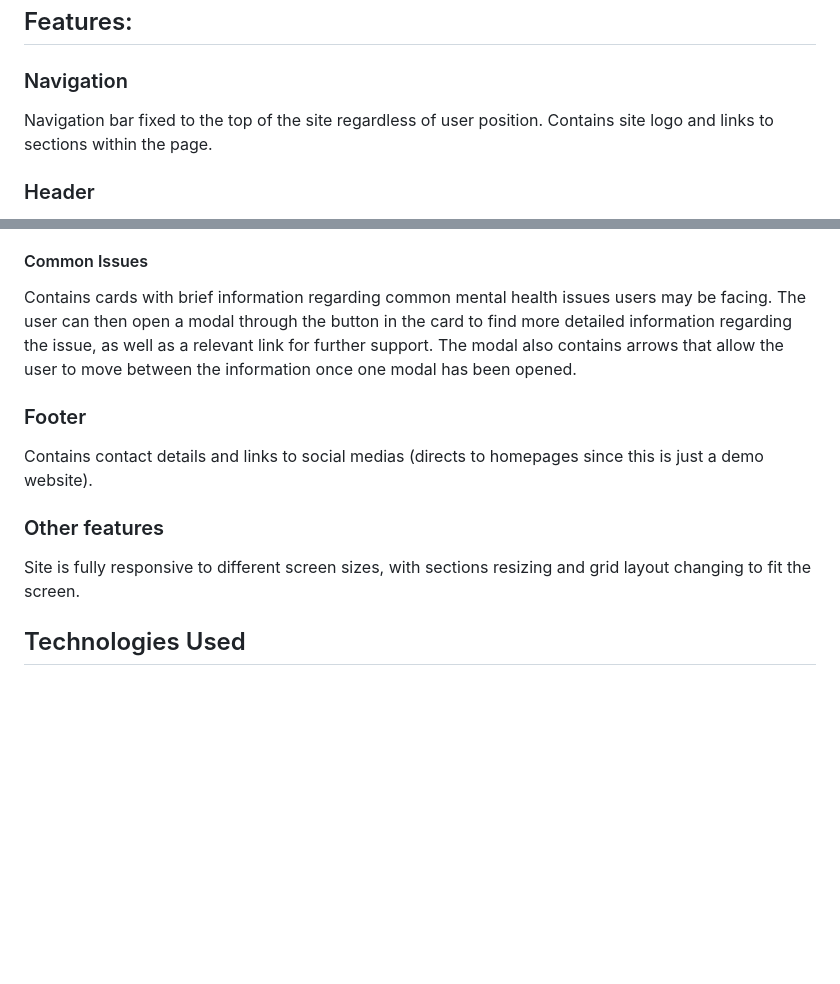
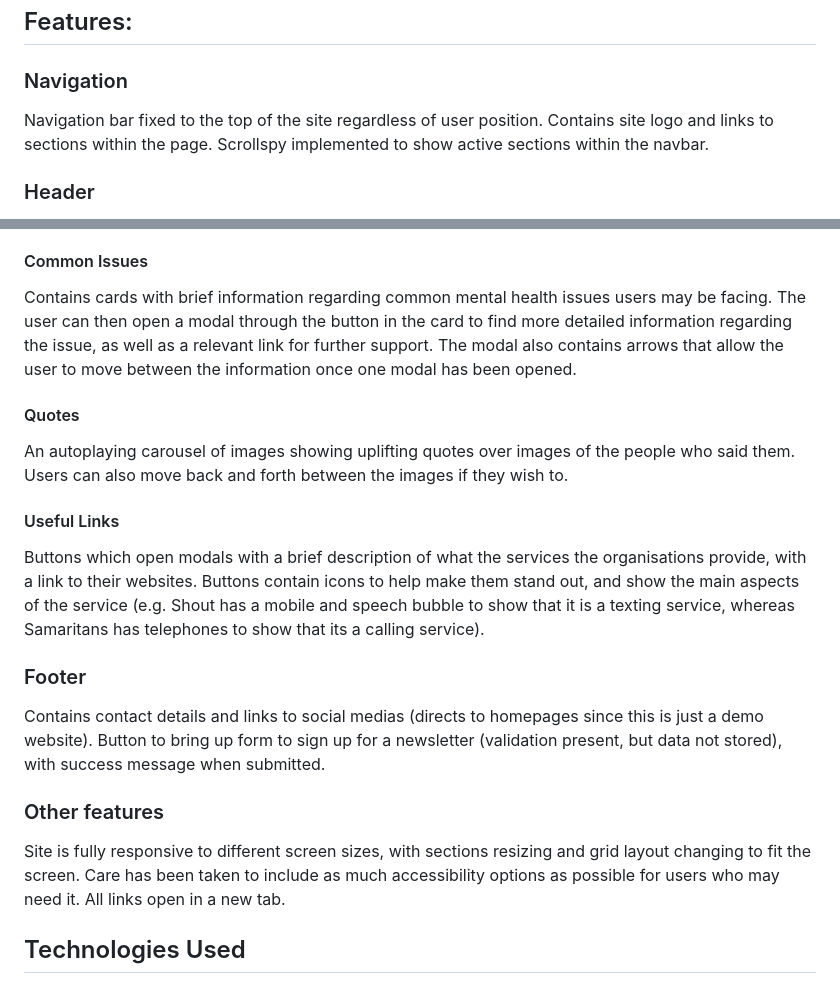
Before and after one commit to fspruce/mind-ease, a Markdown page: README.md, 2 parts joined by grey strips. Drawn GitHub-style; blank space fills up the shorter version.

Commit message:
Update features section in README.md

```diff
--- a/README.md
+++ b/README.md
@@ -54,7 +54,7 @@ Google fonts have been chosen to keep to a warm and inviting aesthetic, while ma
 ## Features:
 
 ### Navigation
-Navigation bar fixed to the top of the site regardless of user position. Contains site logo and links to sections within the page.
+Navigation bar fixed to the top of the site regardless of user position. Contains site logo and links to sections within the page. Scrollspy implemented to show active sections within the navbar.
 
 ### Header
 Contains a calming hero image, with a quote overlain on top to draw users in, and remind them that it's their hard work that will pay off.
@@ -66,11 +66,17 @@ Contains a short introduction to the page, and a video for users to find out mor
 #### Common Issues
 Contains cards with brief information regarding common mental health issues users may be facing. The user can then open a modal through the button in the card to find more detailed information regarding the issue, as well as a relevant link for further support. The modal also contains arrows that allow the user to move between the information once one modal has been opened.
 
+#### Quotes
+An autoplaying carousel of images showing uplifting quotes over images of the people who said them. Users can also move back and forth between the images if they wish to.
+
+#### Useful Links
+Buttons which open modals with a brief description of what the services the organisations provide, with a link to their websites. Buttons contain icons to help make them stand out, and show the main aspects of the service (e.g. Shout has a mobile and speech bubble to show that it is a texting service, whereas Samaritans has telephones to show that its a calling service).
+
 ### Footer
-Contains contact details and links to social medias (directs to homepages since this is just a demo website).
+Contains contact details and links to social medias (directs to homepages since this is just a demo website). Button to bring up form to sign up for a newsletter (validation present, but data not stored), with success message when submitted.
 
 ### Other features
-Site is fully responsive to different screen sizes, with sections resizing and grid layout changing to fit the screen.
+Site is fully responsive to different screen sizes, with sections resizing and grid layout changing to fit the screen. Care has been taken to include as much accessibility options as possible for users who may need it. All links open in a new tab.
 
 ## Technologies Used
 
```
